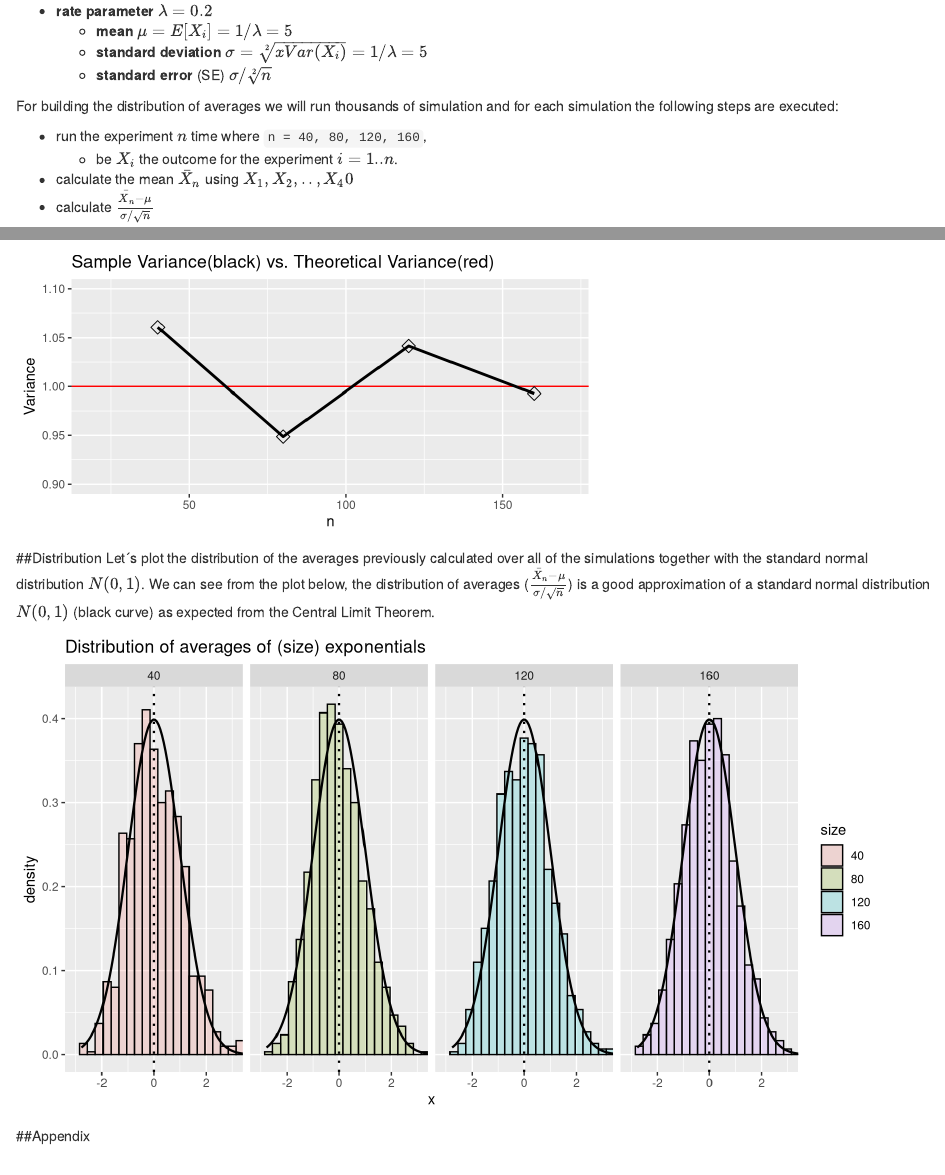
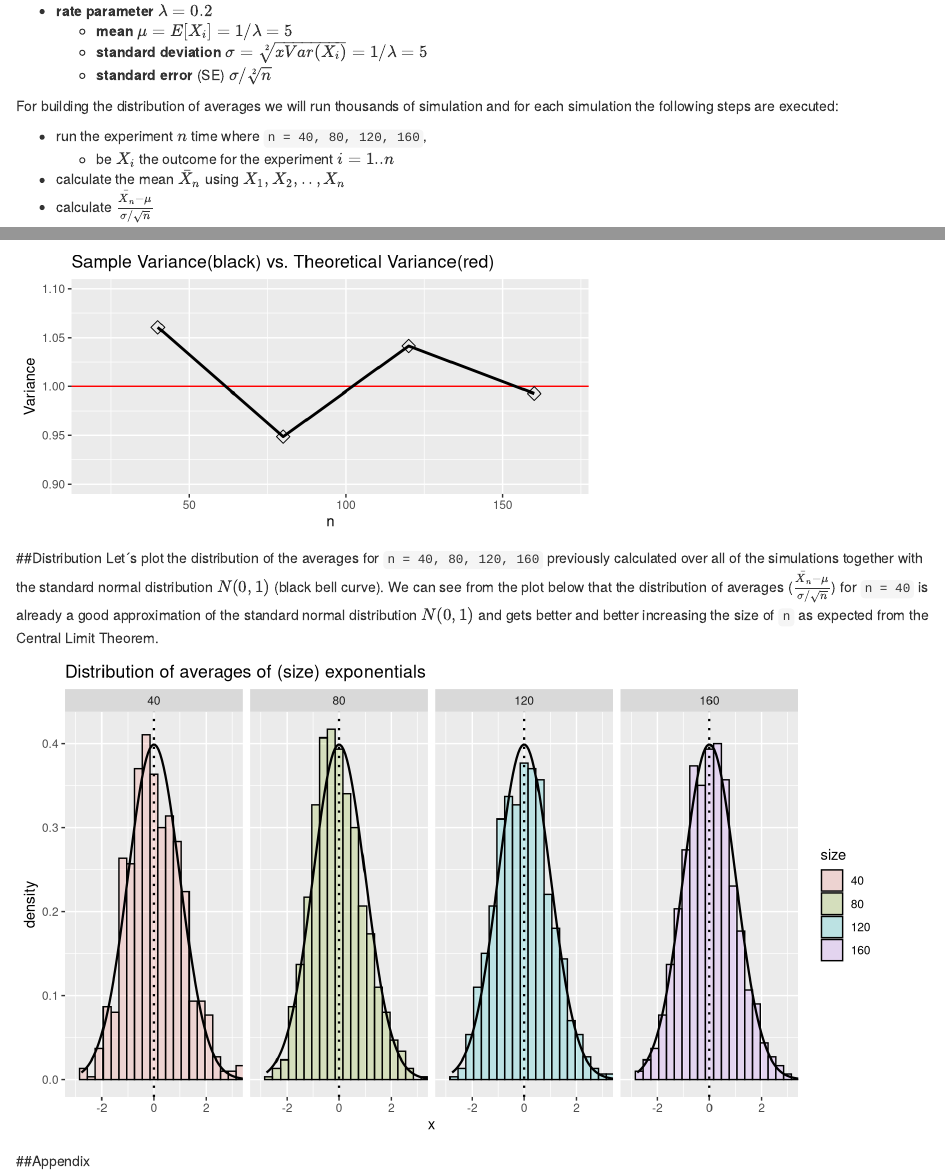
Before and after one commit to pparacch/StatisticalInferenceCourse, an R Markdown document (assignment_part1.Rmd): the page in a window 1100 px wide, from 200 px down, and a second part further down, joined at a grey line. Rendered offline with R 4.5, knitr and Pandoc, with nearby package versions.

Commit message:
Assignment - part1 - final draft - minor fixes

````diff
--- a/assignment_part1.Rmd
+++ b/assignment_part1.Rmd
@@ -28,8 +28,8 @@ Let´s simulate an experiment with a random variable $X$ with an __exponential d
 For building the distribution of averages we will run thousands of simulation and for each simulation the following steps are executed:
 
 * run the experiment $n$ time where `n = 40, 80, 120, 160`,
-    * be $X_i$ the outcome for the experiment $i =1..n$.
-* calculate the mean $\bar X_n$ using $X_1, X_2, .., X_40$
+    * be $X_i$ the outcome for the experiment $i =1..n$
+* calculate the mean $\bar X_n$ using $X_1, X_2, .., X_n$
 * calculate $\frac{\bar X_n - \mu}{\sigma / \sqrt{n}}$
 
 The following the code snippet can be used to generate the simulation data.
@@ -64,7 +64,7 @@ Based on the __CLT__ the __theoretical variance__ is $\sigma^2=1$ and the value
 ```
 
 ##Distribution
-Let´s plot the distribution of the averages previously calculated over all of the simulations together with the standard normal distribution $N(0,1)$. We can see from the plot below, the distribution of averages ($\frac{\bar X_n - \mu}{\sigma / \sqrt{n}}$) is a good approximation of a standard normal distribution $N(0,1)$  (black curve) as expected from the Central Limit Theorem.
+Let´s plot the distribution of the averages for `n = 40, 80, 120, 160` previously calculated over all of the simulations together with the standard normal distribution $N(0,1)$ (black bell curve). We can see from the plot below that the distribution of averages ($\frac{\bar X_n - \mu}{\sigma / \sqrt{n}}$) for `n = 40` is already a good approximation of the standard normal distribution $N(0,1)$ and gets better and better increasing the size of `n` as expected from the Central Limit Theorem.
 
 ```{r ref.label="plotGeneration", message=FALSE, warning=FALSE, echo=FALSE, fig.height=5, fig.width=9}
 ```
````
Also changed, not shown: assignment_final_part1.pdf, 2 other files.
